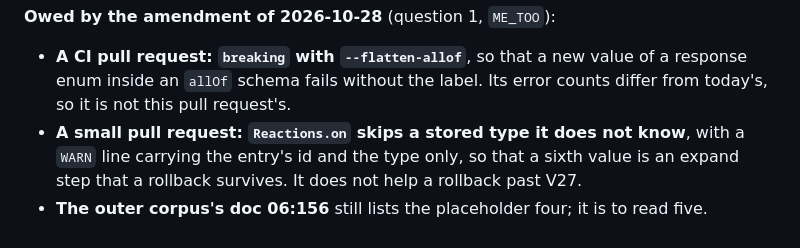
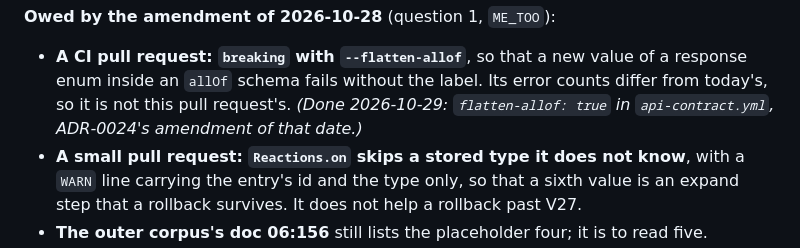
Before and after one commit to Ayodeji97/moyi-backend, a Markdown page: adr/0037-reactions.md, the part around the change. Drawn GitHub-style.

```diff
--- a/adr/0037-reactions.md
+++ b/adr/0037-reactions.md
@@ -428,6 +428,8 @@ carries the ones left on their entries is not decided anywhere.
 - **A CI pull request: `breaking` with `--flatten-allof`**, so that a new value of a
   response enum inside an `allOf` schema fails without the label. Its error counts differ
   from today's, so it is not this pull request's.
+  *(Done 2026-10-29: `flatten-allof: true` in `api-contract.yml`, ADR-0024's amendment of
+  that date.)*
 - **A small pull request: `Reactions.on` skips a stored type it does not know**, with a
   `WARN` line carrying the entry's id and the type only, so that a sixth value is an expand
   step that a rollback survives. It does not help a rollback past V27.
```
Also changed, not shown: adr/0024-openapi-generation-and-the-contract-diff.md (+39 -1 lines).
